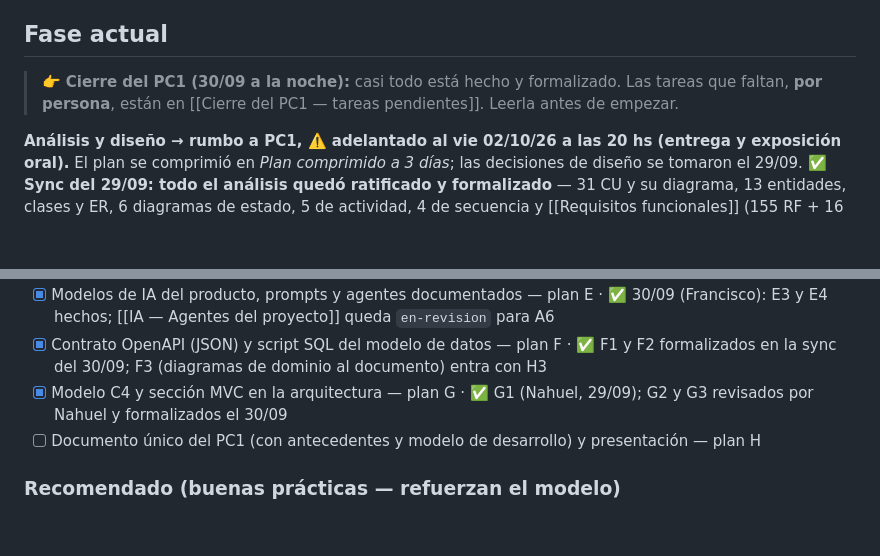
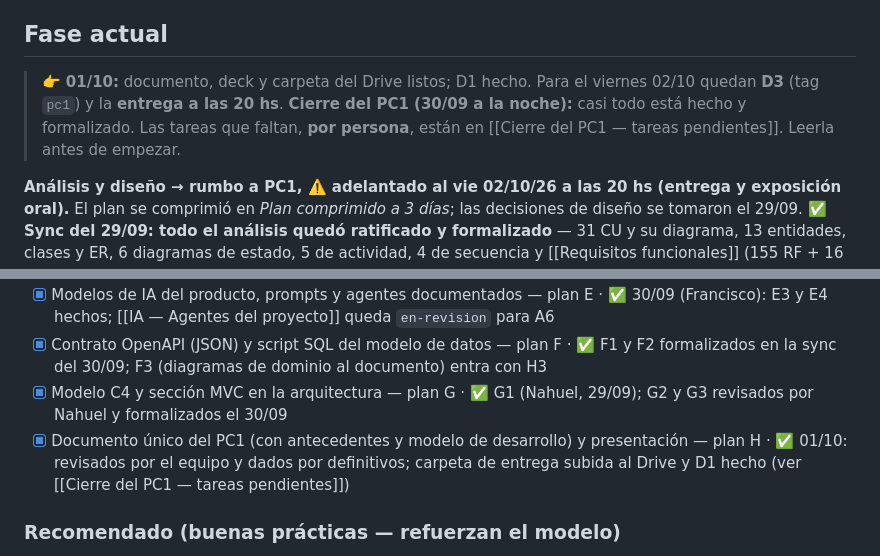
Before and after one commit to FranLuciano04/Vault-Rumbo, a Markdown page: 00-Inicio/Estado del proyecto.md, 2 parts joined by grey strips. Rendered like a GitHub page; blank space fills up the shorter version.

Commit message:
Estado del proyecto: documento y presentación del PC1 terminados, falta D3 y la entrega
Co-Authored-By: Claude Opus 5.5 <noreply@anthropic.com>

```diff
--- a/00-Inicio/Estado del proyecto.md
+++ b/00-Inicio/Estado del proyecto.md
@@ -10,7 +10,7 @@ actualizado: 30/09/26
 > Memoria externa del equipo (y de Claude). Se actualiza en cada **sync semanal**. Es lo primero que se lee al retomar. Mantener **corto**.
 
 ## Fase actual
-> 👉 **Cierre del PC1 (30/09 a la noche):** casi todo está hecho y formalizado. Las tareas que faltan, **por persona**, están en [[Cierre del PC1 — tareas pendientes]]. Leerla antes de empezar.
+> 👉 **01/10:** documento, deck y carpeta del Drive listos; D1 hecho. Para el viernes 02/10 quedan **D3** (tag `pc1`) y la **entrega a las 20 hs**. **Cierre del PC1 (30/09 a la noche):** casi todo está hecho y formalizado. Las tareas que faltan, **por persona**, están en [[Cierre del PC1 — tareas pendientes]]. Leerla antes de empezar.
 
 **Análisis y diseño → rumbo a PC1, ⚠️ adelantado al vie 02/10/26 a las 20 hs (entrega y exposición oral).** El plan se comprimió en *Plan comprimido a 3 días*; las decisiones de diseño se tomaron el 29/09. ✅ **Sync del 29/09: todo el análisis quedó ratificado y formalizado** — 31 CU y su diagrama, 13 entidades, clases y ER, 6 diagramas de estado, 5 de actividad, 4 de secuencia y [[Requisitos funcionales]] (155 RF + 16 RNF con valores). Se cerraron los 18 huecos de los diagramas de actividad y las abiertas anteriores (ver *Definido y sellado en la sync 29/09*). **Próximo:** arquitectura y prototipo UI en Figma (ver *Pasos restantes hacia PC1*).
 
@@ -33,7 +33,7 @@ Los tres tomamos **los tres roles** (Coordinador de vault · Guardián del domin
 - [x] Modelos de IA del producto, prompts y agentes documentados — plan E · ✅ 30/09 (Francisco): E3 y E4 hechos; [[IA — Agentes del proyecto]] queda `en-revision` para A6
 - [x] Contrato OpenAPI (JSON) y script SQL del modelo de datos — plan F · ✅ F1 y F2 formalizados en la sync del 30/09; F3 (diagramas de dominio al documento) entra con H3
 - [x] Modelo C4 y sección MVC en la arquitectura — plan G · ✅ G1 (Nahuel, 29/09); G2 y G3 revisados por Nahuel y formalizados el 30/09
-- [ ] Documento único del PC1 (con antecedentes y modelo de desarrollo) y presentación — plan H
+- [x] Documento único del PC1 (con antecedentes y modelo de desarrollo) y presentación — plan H · ✅ 01/10: revisados por el equipo y dados por definitivos; carpeta de entrega subida al Drive y D1 hecho (ver [[Cierre del PC1 — tareas pendientes]])
 
 ### Recomendado (buenas prácticas — refuerzan el modelo)
 - [x] Diagramas de **secuencia** de CU clave (consulta→cotización→reserva, registrar pago) — ✅ el de negocio ya estaba: [[DGM-SEC — De la consulta a la venta]] (22/09, Figura 1 del relevamiento, se conserva tal cual). **25/09 (Nahuel):** se sumaron los **3** diagramas de secuencia de análisis acordados (boundary-control-entity completo: `Interfaz` entre el actor y el control `Sistema Rumbo`, entidades del CU, y **Base de Datos** para cada búsqueda/guardado), en `03-Dominio/Diagramas/Secuencia/`: [[DGM-SEC — Confirmar reserva|CU-07]], [[DGM-SEC — Registrar cobro de un pago|CU-12]] y [[DGM-SEC — Cancelar viaje|CU-27]]. La notación quedó cerrada en [[DEC-0010 Notación de los diagramas de actividad y de secuencia|DEC-0010]]. ✅ Formalizados el 29/09
```
Also changed, not shown: other parts of 00-Inicio/Estado del proyecto.md (+1 -1 lines).
